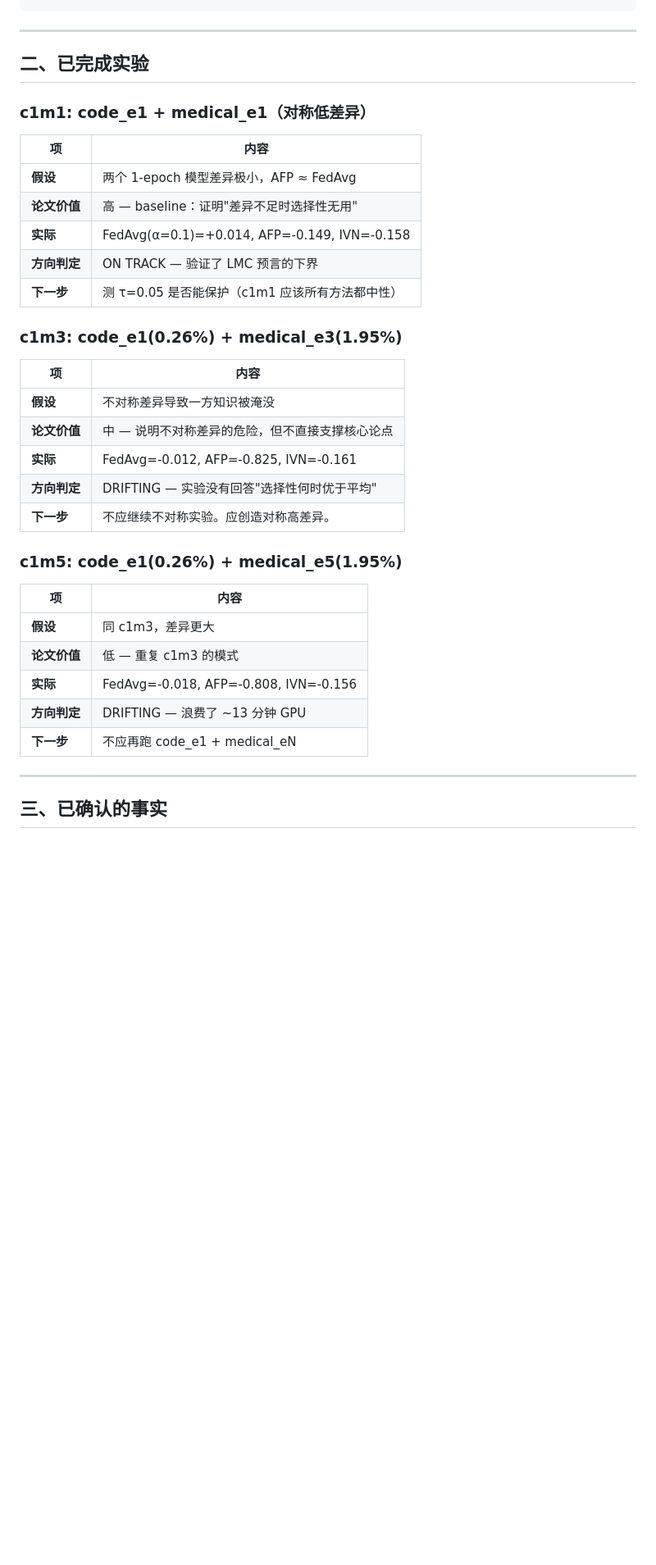
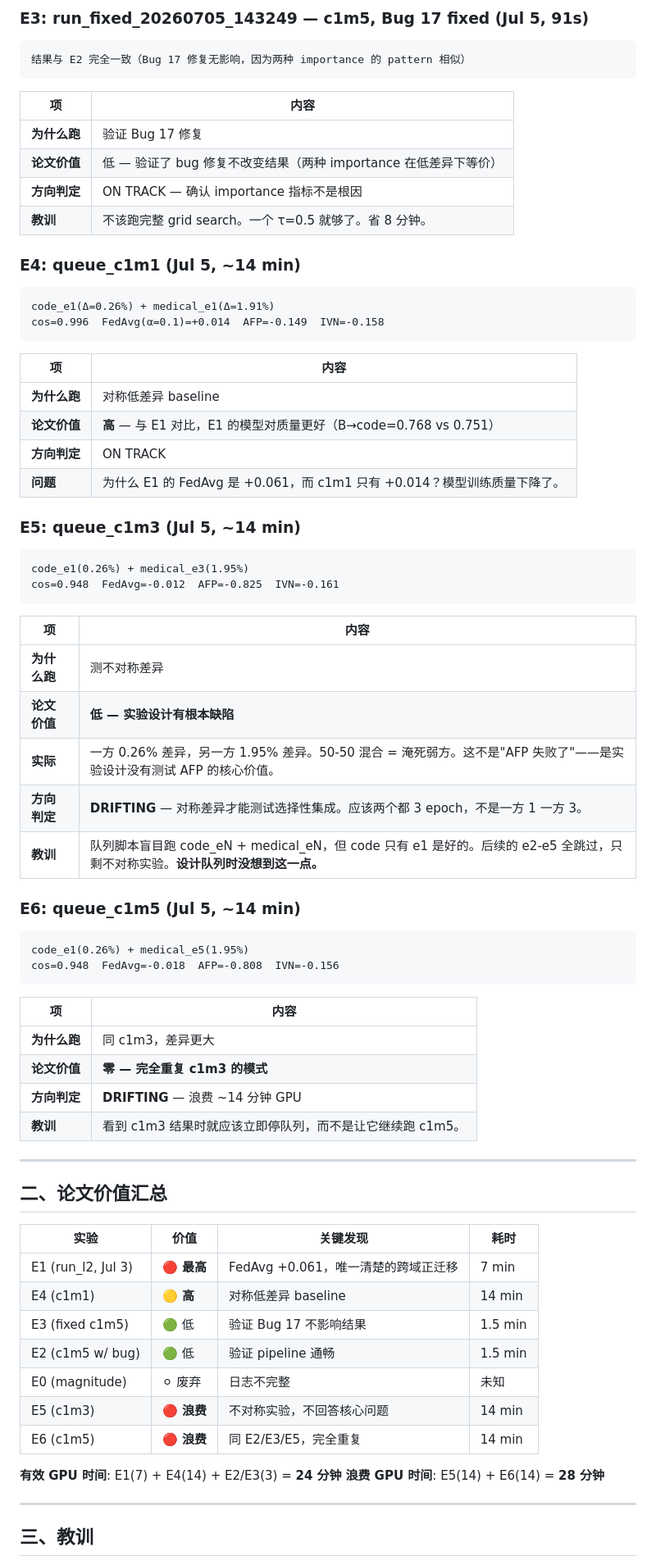
Before and after one commit to FauReam/AFP, a Markdown page: docs/internal/EXPERIMENT_PLAN.md, the part around one of its changes. Shown at 82% size. Rendered like a GitHub page; blank space fills up the shorter version.

````diff
--- a/docs/internal/EXPERIMENT_PLAN.md
+++ b/docs/internal/EXPERIMENT_PLAN.md
@@ -34,39 +59,73 @@
+### E3: run_fixed_20260705_143249 — c1m5, Bug 17 fixed (Jul 5, 91s)
+```
+结果与 E2 完全一致（Bug 17 修复无影响，因为两种 importance 的 pattern 相似）
+```
+
+| 项 | 内容 |
+|----|------|
+| **为什么跑** | 验证 Bug 17 修复 |
+| **论文价值** | 低 — 验证了 bug 修复不改变结果（两种 importance 在低差异下等价）|
+| **方向判定** | ON TRACK — 确认 importance 指标不是根因 |
+| **教训** | 不该跑完整 grid search。一个 τ=0.5 就够了。省 8 分钟。 |
+
+### E4: queue_c1m1 (Jul 5, ~14 min)
+```
+code_e1(Δ=0.26%) + medical_e1(Δ=1.91%)
+cos=0.996  FedAvg(α=0.1)=+0.014  AFP=-0.149  IVN=-0.158
+```
+
+| 项 | 内容 |
+|----|------|
+| **为什么跑** | 对称低差异 baseline |
+| **论文价值** | **高** — 与 E1 对比，E1 的模型对质量更好（B→code=0.768 vs 0.751）|
+| **方向判定** | ON TRACK |
+| **问题** | 为什么 E1 的 FedAvg 是 +0.061，而 c1m1 只有 +0.014？模型训练质量下降了。 |
+
+### E5: queue_c1m3 (Jul 5, ~14 min)
+```
+code_e1(0.26%) + medical_e3(1.95%)
+cos=0.948  FedAvg=-0.012  AFP=-0.825  IVN=-0.161
+```
+
+| 项 | 内容 |
+|----|------|
+| **为什么跑** | 测不对称差异 |
+| **论文价值** | **低 — 实验设计有根本缺陷** |
+| **实际** | 一方 0.26% 差异，另一方 1.95% 差异。50-50 混合 = 淹死弱方。这不是"AFP 失败了"——是实验设计没有测试 AFP 的核心价值。 |
+| **方向判定** | **DRIFTING** — 对称差异才能测试选择性集成。应该两个都 3 epoch，不是一方 1 一方 3。 |
+| **教训** | 队列脚本盲目跑 code_eN + medical_eN，但 code 只有 e1 是好的。后续的 e2-e5 全跳过，只剩不对称实验。**设计队列时没想到这一点。** |
+
+### E6: queue_c1m5 (Jul 5, ~14 min)
+```
+code_e1(0.26%) + medical_e5(1.95%)
+cos=0.948  FedAvg=-0.018  AFP=-0.808  IVN=-0.156
+```
+
+| 项 | 内容 |
+|----|------|
+| **为什么跑** | 同 c1m3，差异更大 |
+| **论文价值** | **零 — 完全重复 c1m3 的模式** |
+| **方向判定** | **DRIFTING** — 浪费 ~14 分钟 GPU |
+| **教训** | 看到 c1m3 结果时就应该立即停队列，而不是让它继续跑 c1m5。 |
 
 ---
 
-## 二、已完成实验
+## 二、论文价值汇总
 
-### c1m1: code_e1 + medical_e1（对称低差异）
+| 实验 | 价值 | 关键发现 | 耗时 |
+|------|------|---------|------|
+| E1 (run_l2, Jul 3) | **🔴 最高** | FedAvg +0.061，唯一清楚的跨域正迁移 | 7 min |
+| E4 (c1m1) | **🟡 高** | 对称低差异 baseline | 14 min |
+| E3 (fixed c1m5) | 🟢 低 | 验证 Bug 17 不影响结果 | 1.5 min |
+| E2 (c1m5 w/ bug) | 🟢 低 | 验证 pipeline 通畅 | 1.5 min |
+| E0 (magnitude) | ⚪ 废弃 | 日志不完整 | 未知 |
+| E5 (c1m3) | **🔴 浪费** | 不对称实验，不回答核心问题 | 14 min |
+| E6 (c1m5) | **🔴 浪费** | 同 E2/E3/E5，完全重复 | 14 min |
 
-| 项 | 内容 |
-|----|------|
-| **假设** | 两个 1-epoch 模型差异极小，AFP ≈ FedAvg |
-| **论文价值** | 高 — baseline：证明"差异不足时选择性无用" |
-| **实际** | FedAvg(α=0.1)=+0.014, AFP=-0.149, IVN=-0.158 |
-| **方向判定** | ON TRACK — 验证了 LMC 预言的下界 |
-| **下一步** | 测 τ=0.05 是否能保护（c1m1 应该所有方法都中性） |
-
-### c1m3: code_e1(0.26%) + medical_e3(1.95%)
-
-| 项 | 内容 |
-|----|------|
-| **假设** | 不对称差异导致一方知识被淹没 |
-| **论文价值** | 中 — 说明不对称差异的危险，但不直接支撑核心论点 |
-| **实际** | FedAvg=-0.012, AFP=-0.825, IVN=-0.161 |
-| **方向判定** | DRIFTING — 实验没有回答"选择性何时优于平均" |
-| **下一步** | 不应继续不对称实验。应创造对称高差异。 |
-
-### c1m5: code_e1(0.26%) + medical_e5(1.95%)
-
-| 项 | 内容 |
-|----|------|
-| **假设** | 同 c1m3，差异更大 |
-| **论文价值** | 低 — 重复 c1m3 的模式 |
-| **实际** | FedAvg=-0.018, AFP=-0.808, IVN=-0.156 |
-| **方向判定** | DRIFTING — 浪费了 ~13 分钟 GPU |
-| **下一步** | 不应再跑 code_e1 + medical_eN |
+**有效 GPU 时间**: E1(7) + E4(14) + E2/E3(3) = **24 分钟**
+**浪费 GPU 时间**: E5(14) + E6(14) = **28 分钟**
 
 ---
 
-## 三、已确认的事实
+## 三、教训
 
````
Also changed, not shown: other parts of docs/internal/EXPERIMENT_PLAN.md (+66 -49 lines).
